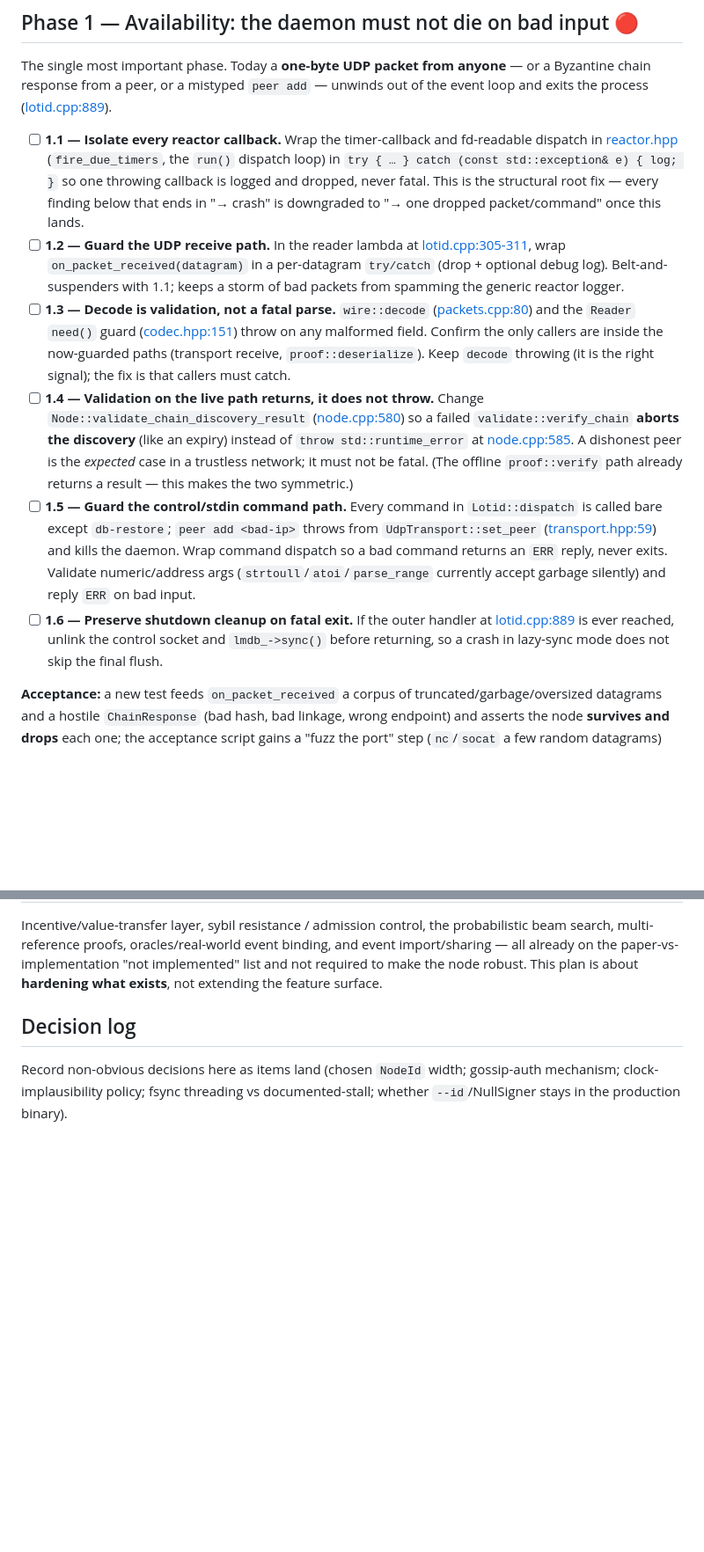
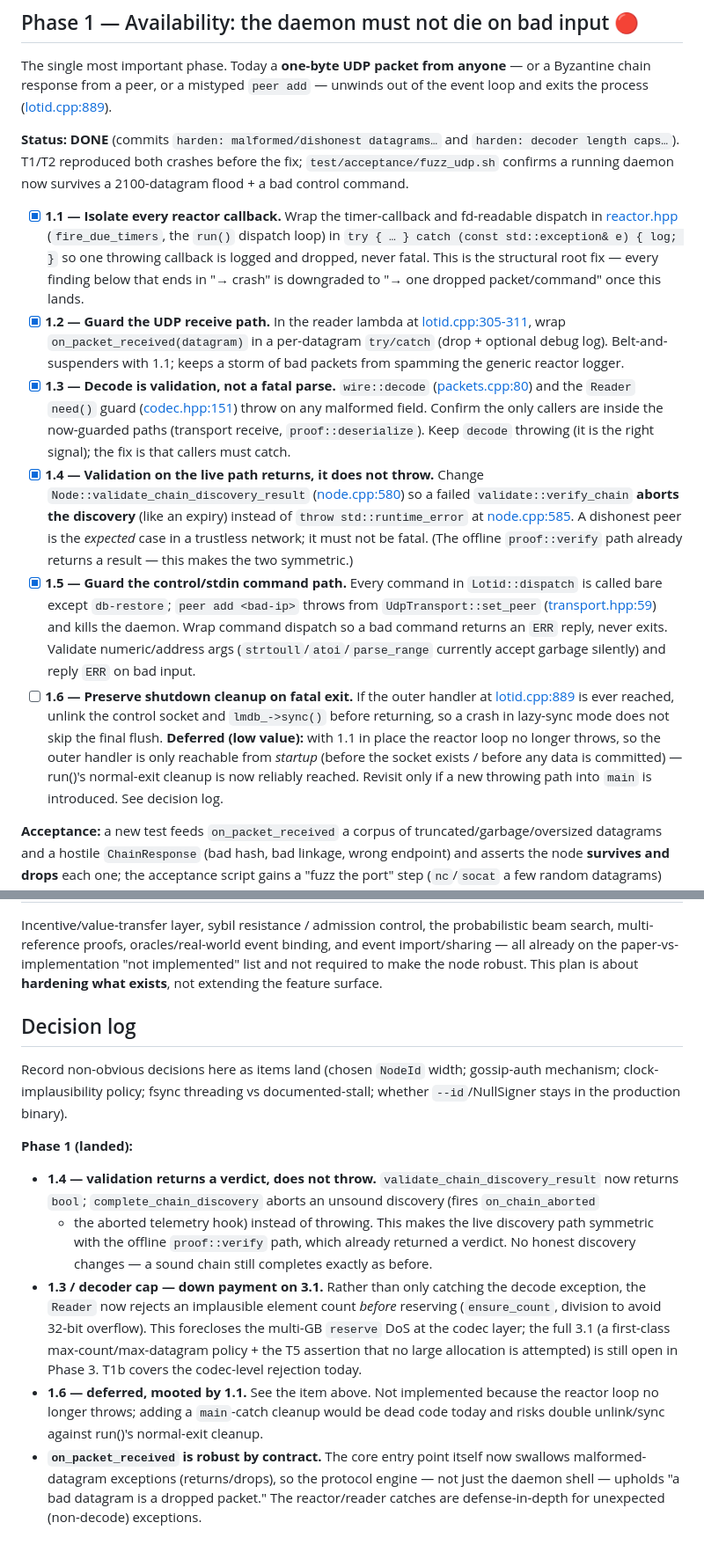
Before and after one commit to levy/loti, a Markdown page: plan/pending/hardening.md, 2 parts joined by grey strips. Shown at 88% size. Drawn GitHub-style; blank space fills up the shorter version.

Commit message:
plan: mark Phase 1 done (crash isolation) + decision log
Ticks 1.1-1.5 and tests T1/T2; records the 1.4 validate-returns-verdict design,
the decoder cap as a down payment on 3.1, and 1.6 deferred (mooted by 1.1).

```diff
--- a/plan/pending/hardening.md
+++ b/plan/pending/hardening.md
@@ -40,27 +40,31 @@ The single most important phase. Today a **one-byte UDP packet from anyone** —
 chain response from a peer, or a mistyped `peer add` — unwinds out of the event loop and exits
 the process ([lotid.cpp:889](../../src/app/lotid/lotid.cpp#L889)).
 
-- [ ] **1.1 — Isolate every reactor callback.** Wrap the timer-callback and fd-readable dispatch
+**Status: DONE** (commits `harden: malformed/dishonest datagrams…` and `harden: decoder length
+caps…`). T1/T2 reproduced both crashes before the fix; `test/acceptance/fuzz_udp.sh` confirms a
+running daemon now survives a 2100-datagram flood + a bad control command.
+
+- [x] **1.1 — Isolate every reactor callback.** Wrap the timer-callback and fd-readable dispatch
   in [reactor.hpp](../../src/adapters/os/reactor.hpp#L87) (`fire_due_timers`, the `run()` dispatch
   loop) in `try { … } catch (const std::exception& e) { log; }` so one throwing callback is
   logged and dropped, never fatal. This is the structural root fix — every finding below that ends
   in "→ crash" is downgraded to "→ one dropped packet/command" once this lands.
-- [ ] **1.2 — Guard the UDP receive path.** In the reader lambda at
+- [x] **1.2 — Guard the UDP receive path.** In the reader lambda at
   [lotid.cpp:305-311](../../src/app/lotid/lotid.cpp#L305), wrap `on_packet_received(datagram)` in a
   per-datagram `try/catch` (drop + optional debug log). Belt-and-suspenders with 1.1; keeps a
   storm of bad packets from spamming the generic reactor logger.
-- [ ] **1.3 — Decode is validation, not a fatal parse.** `wire::decode`
+- [x] **1.3 — Decode is validation, not a fatal parse.** `wire::decode`
   ([packets.cpp:80](../../src/core/wire/packets.cpp#L80)) and the `Reader` `need()` guard
   ([codec.hpp:151](../../src/core/wire/codec.hpp#L151)) throw on any malformed field. Confirm the
   only callers are inside the now-guarded paths (transport receive, `proof::deserialize`). Keep
   `decode` throwing (it is the right signal); the fix is that callers must catch.
-- [ ] **1.4 — Validation on the live path returns, it does not throw.** Change
+- [x] **1.4 — Validation on the live path returns, it does not throw.** Change
   `Node::validate_chain_discovery_result` ([node.cpp:580](../../src/core/node.cpp#L580)) so a
   failed `validate::verify_chain` **aborts the discovery** (like an expiry) instead of
   `throw std::runtime_error` at [node.cpp:585](../../src/core/node.cpp#L585). A dishonest peer is
   the *expected* case in a trustless network; it must not be fatal. (The offline `proof::verify`
   path already returns a result — this makes the two symmetric.)
-- [ ] **1.5 — Guard the control/stdin command path.** Every command in `Lotid::dispatch` is called
+- [x] **1.5 — Guard the control/stdin command path.** Every command in `Lotid::dispatch` is called
   bare except `db-restore`; `peer add <bad-ip>` throws from `UdpTransport::set_peer`
   ([transport.hpp:59](../../src/adapters/os/transport.hpp#L59)) and kills the daemon. Wrap command
   dispatch so a bad command returns an `ERR` reply, never exits. Validate numeric/address args
@@ -68,6 +72,10 @@ the process ([lotid.cpp:889](../../src/app/lotid/lotid.cpp#L889)).
 - [ ] **1.6 — Preserve shutdown cleanup on fatal exit.** If the outer handler at
   [lotid.cpp:889](../../src/app/lotid/lotid.cpp#L889) is ever reached, unlink the control socket and
   `lmdb_->sync()` before returning, so a crash in lazy-sync mode does not skip the final flush.
+  **Deferred (low value):** with 1.1 in place the reactor loop no longer throws, so the outer
+  handler is only reachable from *startup* (before the socket exists / before any data is
+  committed) — run()'s normal-exit cleanup is now reliably reached. Revisit only if a new throwing
+  path into `main` is introduced. See decision log.
 
 **Acceptance:** a new test feeds `on_packet_received` a corpus of truncated/garbage/oversized
 datagrams and a hostile `ChainResponse` (bad hash, bad linkage, wrong endpoint) and asserts the
@@ -307,3 +315,23 @@ robust. This plan is about **hardening what exists**, not extending the feature
 Record non-obvious decisions here as items land (chosen `NodeId` width; gossip-auth mechanism;
 clock-implausibility policy; fsync threading vs documented-stall; whether `--id`/NullSigner stays
 in the production binary).
+
+**Phase 1 (landed):**
+
+- **1.4 — validation returns a verdict, does not throw.** `validate_chain_discovery_result` now
+  returns `bool`; `complete_chain_discovery` aborts an unsound discovery (fires `on_chain_aborted`
+  + the aborted telemetry hook) instead of throwing. This makes the live discovery path symmetric
+  with the offline `proof::verify` path, which already returned a verdict. No honest discovery
+  changes — a sound chain still completes exactly as before.
+- **1.3 / decoder cap — down payment on 3.1.** Rather than only catching the decode exception, the
+  `Reader` now rejects an implausible element count *before* reserving (`ensure_count`, division to
+  avoid 32-bit overflow). This forecloses the multi-GB `reserve` DoS at the codec layer; the full
+  3.1 (a first-class max-count/max-datagram policy + the T5 assertion that no large allocation is
+  attempted) is still open in Phase 3. T1b covers the codec-level rejection today.
+- **1.6 — deferred, mooted by 1.1.** See the item above. Not implemented because the reactor loop
+  no longer throws; adding a `main`-catch cleanup would be dead code today and risks double
+  unlink/sync against run()'s normal-exit cleanup.
+- **`on_packet_received` is robust by contract.** The core entry point itself now swallows
+  malformed-datagram exceptions (returns/drops), so the protocol engine — not just the daemon
+  shell — upholds "a bad datagram is a dropped packet." The reactor/reader catches are
+  defense-in-depth for unexpected (non-decode) exceptions.
```
Also changed, not shown: other parts of plan/pending/hardening.md (+2 -2 lines).
